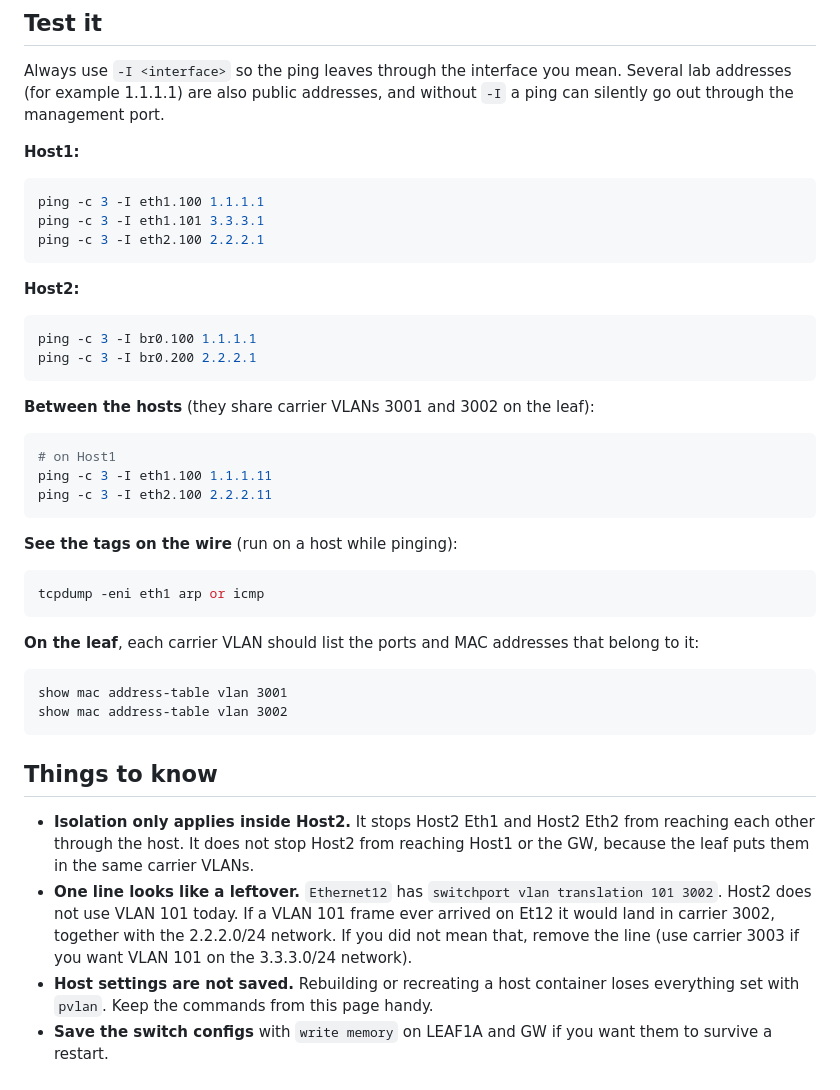
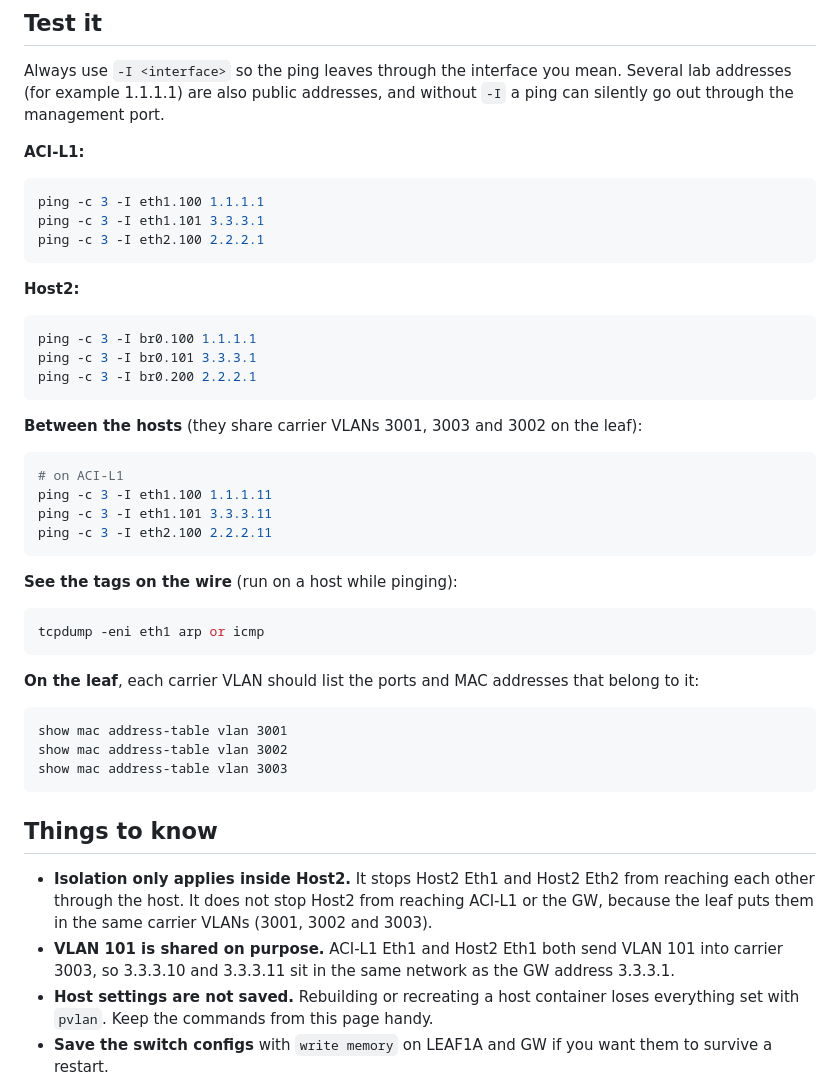
Before and after one commit to mrmozaffari/ceos-lab_docker, a Markdown page: pvlan-sw/ACI-example.md, the part around one of its changes. GitHub-like rendering.

````diff
--- a/pvlan-sw/ACI-example.md
+++ b/pvlan-sw/ACI-example.md
@@ -236,7 +241,7 @@ no ip routing
 
 Always use `-I <interface>` so the ping leaves through the interface you mean. Several lab addresses (for example 1.1.1.1) are also public addresses, and without `-I` a ping can silently go out through the management port.
 
-**Host1:**
+**ACI-L1:**
 
 ```sh
 ping -c 3 -I eth1.100 1.1.1.1
@@ -248,14 +253,16 @@ ping -c 3 -I eth2.100 2.2.2.1
 
 ```sh
 ping -c 3 -I br0.100 1.1.1.1
+ping -c 3 -I br0.101 3.3.3.1
 ping -c 3 -I br0.200 2.2.2.1
 ```
 
-**Between the hosts** (they share carrier VLANs 3001 and 3002 on the leaf):
+**Between the hosts** (they share carrier VLANs 3001, 3003 and 3002 on the leaf):
 
 ```sh
-# on Host1
+# on ACI-L1
 ping -c 3 -I eth1.100 1.1.1.11
+ping -c 3 -I eth1.101 3.3.3.11
 ping -c 3 -I eth2.100 2.2.2.11
 ```
 
@@ -270,11 +277,12 @@ tcpdump -eni eth1 arp or icmp
 ```
 show mac address-table vlan 3001
 show mac address-table vlan 3002
+show mac address-table vlan 3003
 ```
 
 ## Things to know
 
-- **Isolation only applies inside Host2.** It stops Host2 Eth1 and Host2 Eth2 from reaching each other through the host. It does not stop Host2 from reaching Host1 or the GW, because the leaf puts them in the same carrier VLANs.
-- **One line looks like a leftover.** `Ethernet12` has `switchport vlan translation 101 3002`. Host2 does not use VLAN 101 today. If a VLAN 101 frame ever arrived on Et12 it would land in carrier 3002, together with the 2.2.2.0/24 network. If you did not mean that, remove the line (use carrier 3003 if you want VLAN 101 on the 3.3.3.0/24 network).
+- **Isolation only applies inside Host2.** It stops Host2 Eth1 and Host2 Eth2 from reaching each other through the host. It does not stop Host2 from reaching ACI-L1 or the GW, because the leaf puts them in the same carrier VLANs (3001, 3002 and 3003).
+- **VLAN 101 is shared on purpose.** ACI-L1 Eth1 and Host2 Eth1 both send VLAN 101 into carrier 3003, so 3.3.3.10 and 3.3.3.11 sit in the same network as the GW address 3.3.3.1.
 - **Host settings are not saved.** Rebuilding or recreating a host container loses everything set with `pvlan`. Keep the commands from this page handy.
 - **Save the switch configs** with `write memory` on LEAF1A and GW if you want them to survive a restart.
````
Also changed, not shown: other parts of pvlan-sw/ACI-example.md (+26 -21 lines), pvlan-sw/images/aci-example-carrier-vlans.png, pvlan-sw/images/aci-example-overview.png.
